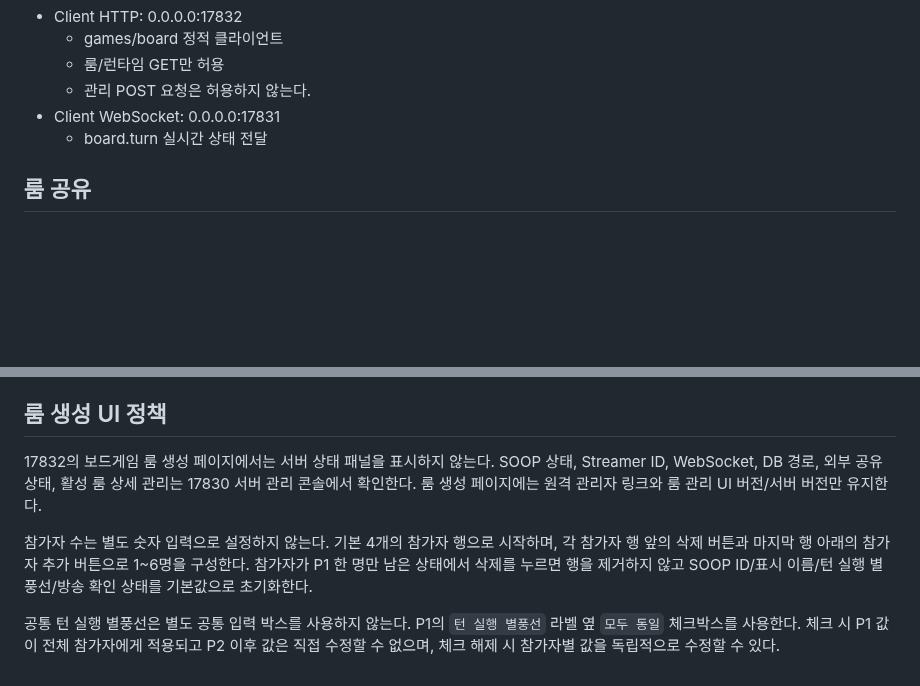
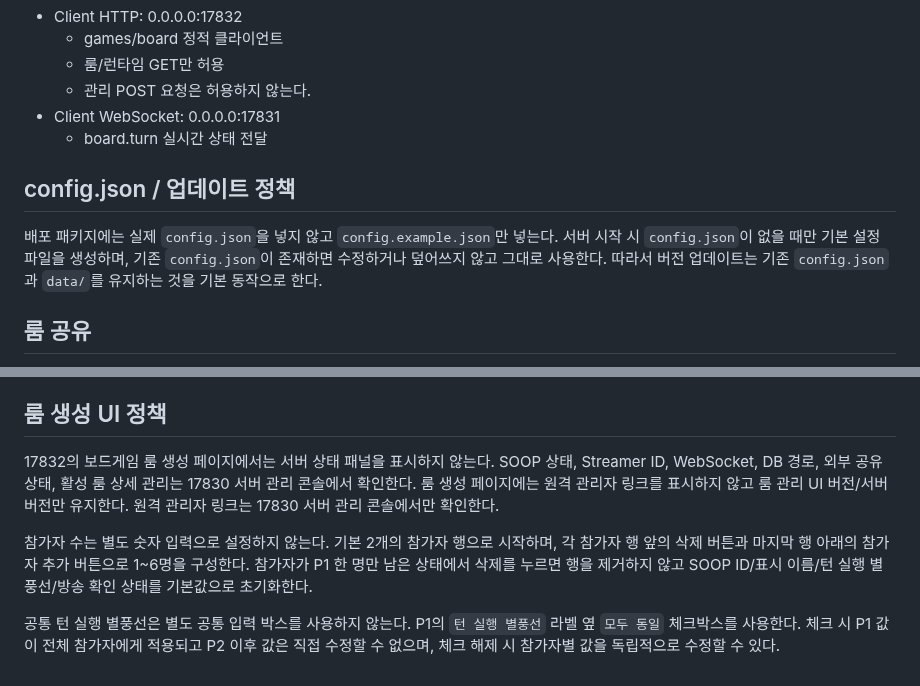
Before and after one commit to playCosmos/Roulette, a Markdown page: bridge/GAMES_SERVER.md, 2 parts joined by grey strips. Rendered like a GitHub page; blank space fills up the shorter version.

Commit message:
docs: define non-destructive config update policy

```diff
--- a/bridge/GAMES_SERVER.md
+++ b/bridge/GAMES_SERVER.md
@@ -18,6 +18,10 @@
   - 관리 POST 요청은 허용하지 않는다.
 - Client WebSocket: 0.0.0.0:17831
   - board.turn 실시간 상태 전달
+
+## config.json / 업데이트 정책
+
+배포 패키지에는 실제 `config.json`을 넣지 않고 `config.example.json`만 넣는다. 서버 시작 시 `config.json`이 없을 때만 기본 설정 파일을 생성하며, 기존 `config.json`이 존재하면 수정하거나 덮어쓰지 않고 그대로 사용한다. 따라서 버전 업데이트는 기존 `config.json`과 `data/`를 유지하는 것을 기본 동작으로 한다.
 
 ## 룸 공유
 
@@ -124,8 +128,8 @@
 
 ## 룸 생성 UI 정책
 
-17832의 보드게임 룸 생성 페이지에서는 서버 상태 패널을 표시하지 않는다. SOOP 상태, Streamer ID, WebSocket, DB 경로, 외부 공유 상태, 활성 룸 상세 관리는 17830 서버 관리 콘솔에서 확인한다. 룸 생성 페이지에는 원격 관리자 링크와 룸 관리 UI 버전/서버 버전만 유지한다.
+17832의 보드게임 룸 생성 페이지에서는 서버 상태 패널을 표시하지 않는다. SOOP 상태, Streamer ID, WebSocket, DB 경로, 외부 공유 상태, 활성 룸 상세 관리는 17830 서버 관리 콘솔에서 확인한다. 룸 생성 페이지에는 원격 관리자 링크를 표시하지 않고 룸 관리 UI 버전/서버 버전만 유지한다. 원격 관리자 링크는 17830 서버 관리 콘솔에서만 확인한다.
 
-참가자 수는 별도 숫자 입력으로 설정하지 않는다. 기본 4개의 참가자 행으로 시작하며, 각 참가자 행 앞의 삭제 버튼과 마지막 행 아래의 참가자 추가 버튼으로 1~6명을 구성한다. 참가자가 P1 한 명만 남은 상태에서 삭제를 누르면 행을 제거하지 않고 SOOP ID/표시 이름/턴 실행 별풍선/방송 확인 상태를 기본값으로 초기화한다.
+참가자 수는 별도 숫자 입력으로 설정하지 않는다. 기본 2개의 참가자 행으로 시작하며, 각 참가자 행 앞의 삭제 버튼과 마지막 행 아래의 참가자 추가 버튼으로 1~6명을 구성한다. 참가자가 P1 한 명만 남은 상태에서 삭제를 누르면 행을 제거하지 않고 SOOP ID/표시 이름/턴 실행 별풍선/방송 확인 상태를 기본값으로 초기화한다.
 
 공통 턴 실행 별풍선은 별도 공통 입력 박스를 사용하지 않는다. P1의 `턴 실행 별풍선` 라벨 옆 `모두 동일` 체크박스를 사용한다. 체크 시 P1 값이 전체 참가자에게 적용되고 P2 이후 값은 직접 수정할 수 없으며, 체크 해제 시 참가자별 값을 독립적으로 수정할 수 있다.
```
